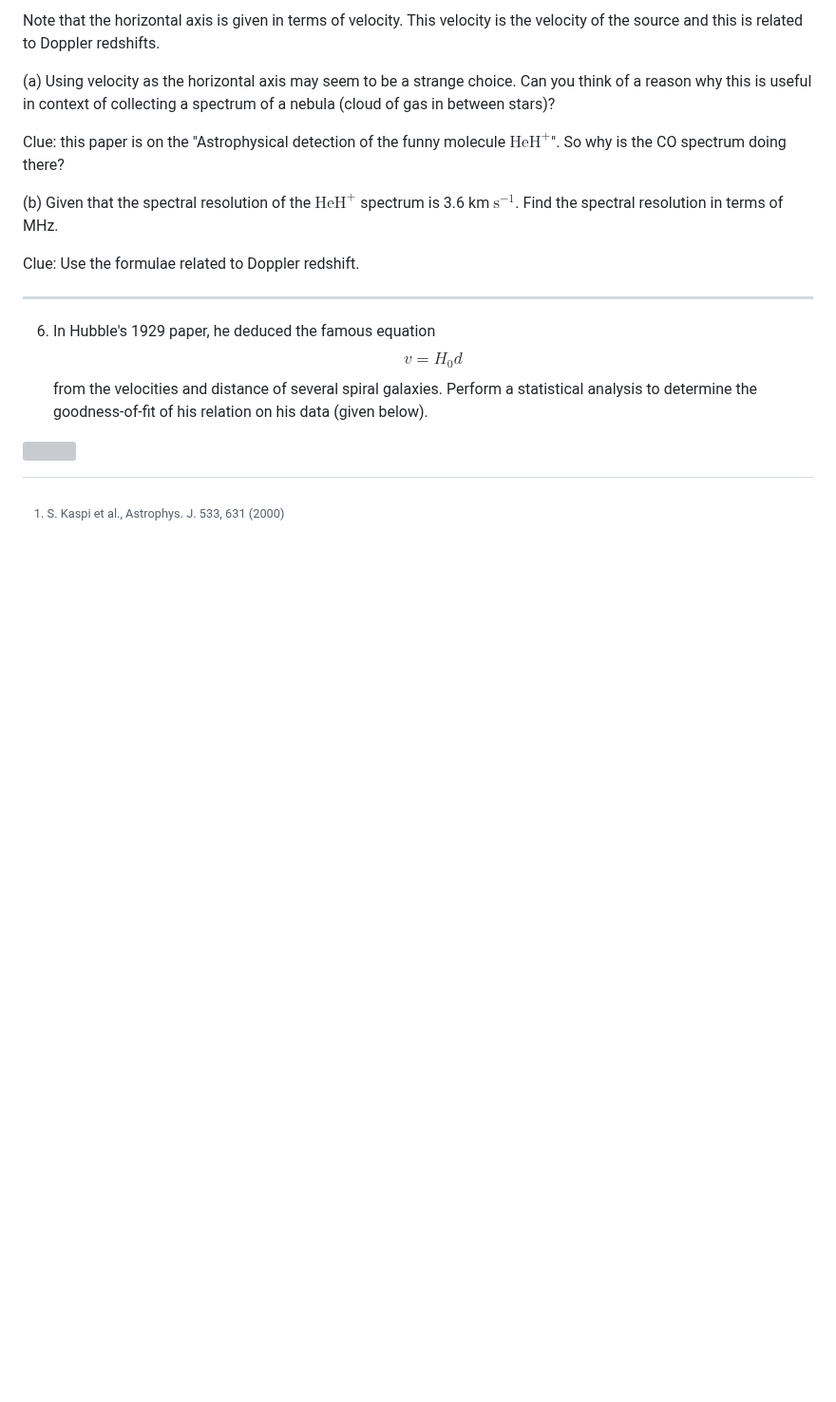
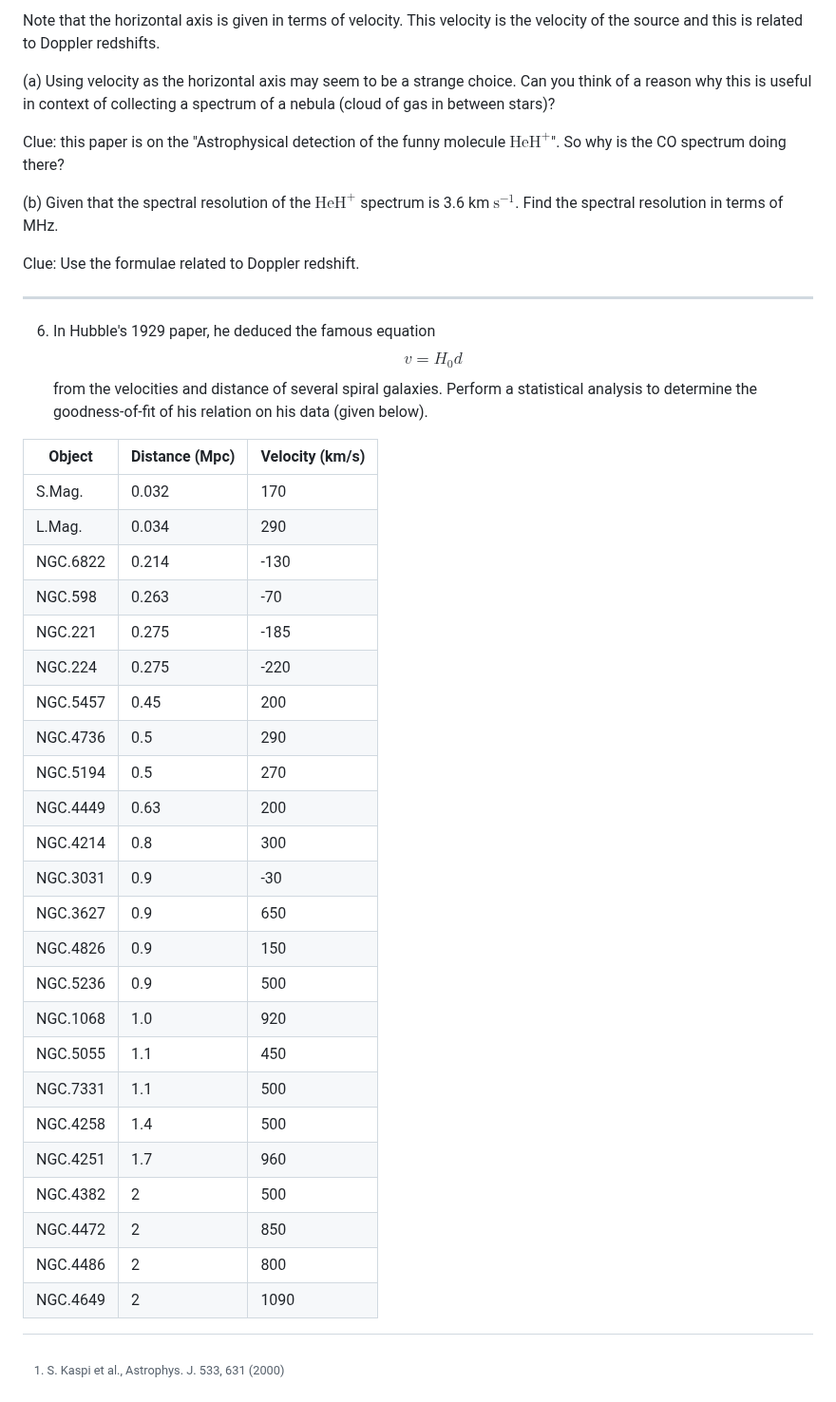
Before and after one commit to nus-sps/modules.sp3176, a Markdown page: Chapter 5/Discussion Questions.md, the part around the change. Shown at 95% size. Drawn GitHub-style; blank space fills up the shorter version; grey boxes are pictures that could not be loaded.

Commit message:
[C5] DQ5: Changed img to a table

```diff
--- a/Chapter 5/Discussion Questions.md
+++ b/Chapter 5/Discussion Questions.md
@@ -97,4 +97,29 @@ from the velocities and distance of several spiral galaxies. Perform
 a statistical analysis to determine the goodness-of-fit of his relation
 on his data (given below).
 
-![](</Resources/Chapter 5/Hubble_data.png>)
+|Object  |Distance (Mpc)|Velocity (km/s)|
+|--------|----------------------|--------------|
+|S.Mag.  |0.032                 | 170          |
+|L.Mag.  |0.034                 | 290          |
+|NGC.6822|0.214                 | -130         |
+|NGC.598 |0.263                 | -70          |
+|NGC.221 |0.275                 | -185         |
+|NGC.224 |0.275                 | -220         |
+|NGC.5457|0.45                  | 200          |
+|NGC.4736|0.5                   | 290          |
+|NGC.5194|0.5                   |270           |
+|NGC.4449|0.63                  | 200          |
+|NGC.4214|0.8                   | 300          |
+|NGC.3031|0.9                   | -30          |
+|NGC.3627|0.9                   | 650          |
+|NGC.4826|0.9                   | 150          |
+|NGC.5236|0.9                   | 500          |
+|NGC.1068|1.0                   | 920          |
+|NGC.5055|1.1                   | 450          |
+|NGC.7331|1.1                   | 500          |
+|NGC.4258|1.4                   | 500          |
+|NGC.4251|1.7                   | 960          |
+|NGC.4382|2                     | 500          |
+|NGC.4472|2                     | 850          |
+|NGC.4486|2                     | 800          |
+|NGC.4649|2                     | 1090         |
```
